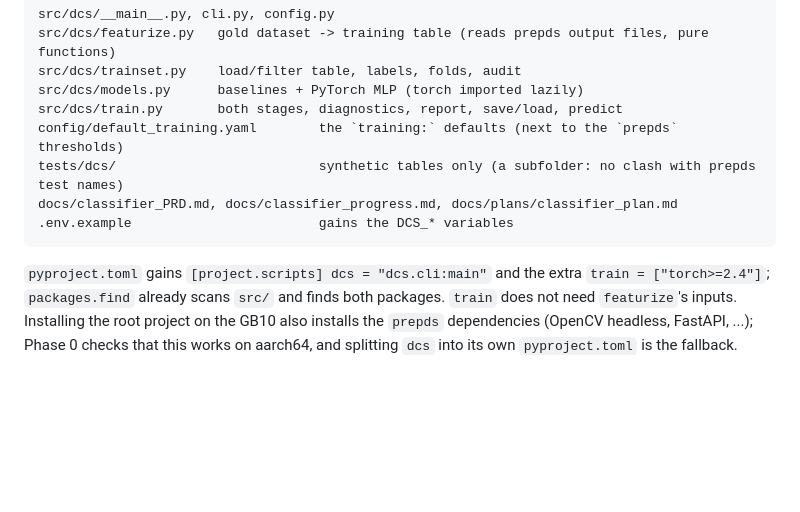
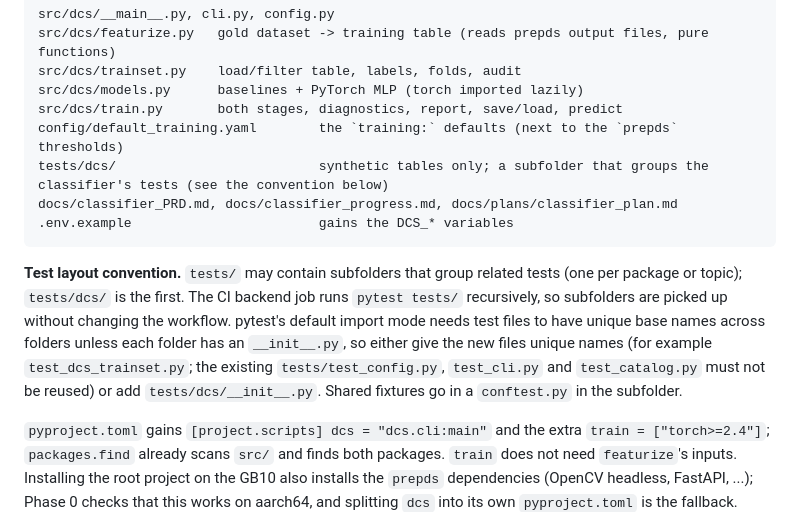
Before and after one commit to Fish-Behavior/fish-detection, a Markdown page: docs/classifier_PRD.md, the part around the change. Drawn GitHub-style; blank space fills up the shorter version.

Commit message:
docs: record tests/ subfolder convention
tests/ may contain subfolders that group related tests (tests/dcs/ first).
Note the pytest basename/__init__.py caveat and that the CI backend job
already runs tests/ recursively.

Co-Authored-By: Claude Sonnet 5.5 <noreply@anthropic.com>
Claude-Session: https://claude.ai/code/session_018uCfk66NWyg2v7As8jxgti

````diff
--- a/docs/classifier_PRD.md
+++ b/docs/classifier_PRD.md
@@ -311,10 +311,12 @@ src/dcs/trainset.py    load/filter table, labels, folds, audit
 src/dcs/models.py      baselines + PyTorch MLP (torch imported lazily)
 src/dcs/train.py       both stages, diagnostics, report, save/load, predict
 config/default_training.yaml        the `training:` defaults (next to the `prepds` thresholds)
-tests/dcs/                          synthetic tables only (a subfolder: no clash with prepds test names)
+tests/dcs/                          synthetic tables only; a subfolder that groups the classifier's tests (see the convention below)
 docs/classifier_PRD.md, docs/classifier_progress.md, docs/plans/classifier_plan.md
 .env.example                        gains the DCS_* variables
 ```
+**Test layout convention.** `tests/` may contain subfolders that group related tests (one per package or topic); `tests/dcs/` is the first. The CI backend job runs `pytest tests/` recursively, so subfolders are picked up without changing the workflow. pytest's default import mode needs test files to have unique base names across folders unless each folder has an `__init__.py`, so either give the new files unique names (for example `test_dcs_trainset.py`; the existing `tests/test_config.py`, `test_cli.py` and `test_catalog.py` must not be reused) or add `tests/dcs/__init__.py`. Shared fixtures go in a `conftest.py` in the subfolder.
+
 `pyproject.toml` gains `[project.scripts] dcs = "dcs.cli:main"` and the extra `train = ["torch>=2.4"]`; `packages.find` already scans `src/` and finds both packages. `train` does not need `featurize`'s inputs. Installing the root project on the GB10 also installs the `prepds` dependencies (OpenCV headless, FastAPI, ...); Phase 0 checks that this works on aarch64, and splitting `dcs` into its own `pyproject.toml` is the fallback.
 
 ### 7.2 CLI
````
Also changed, not shown: docs/process/HARNESS_PROCESS.md (+4 -0 lines).
